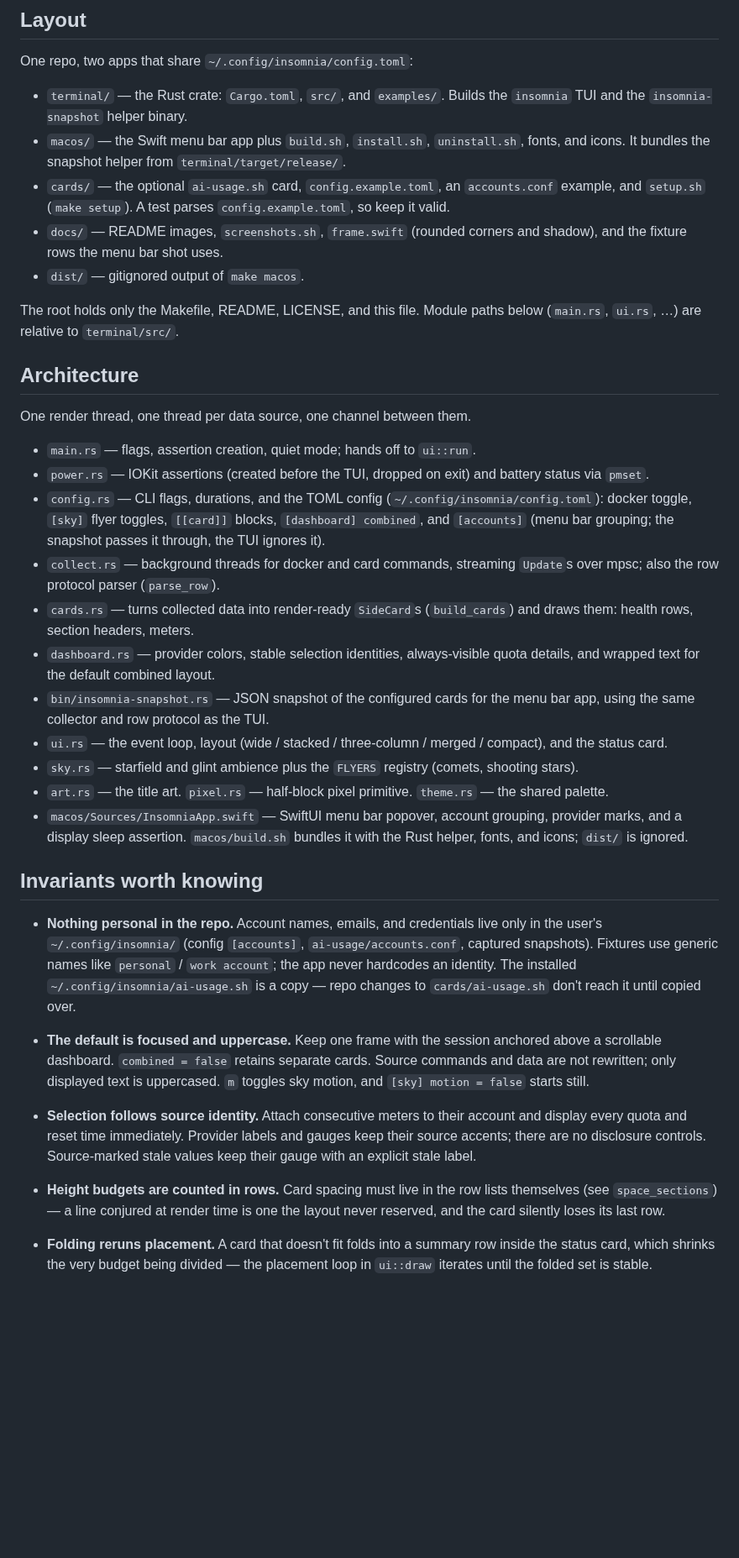
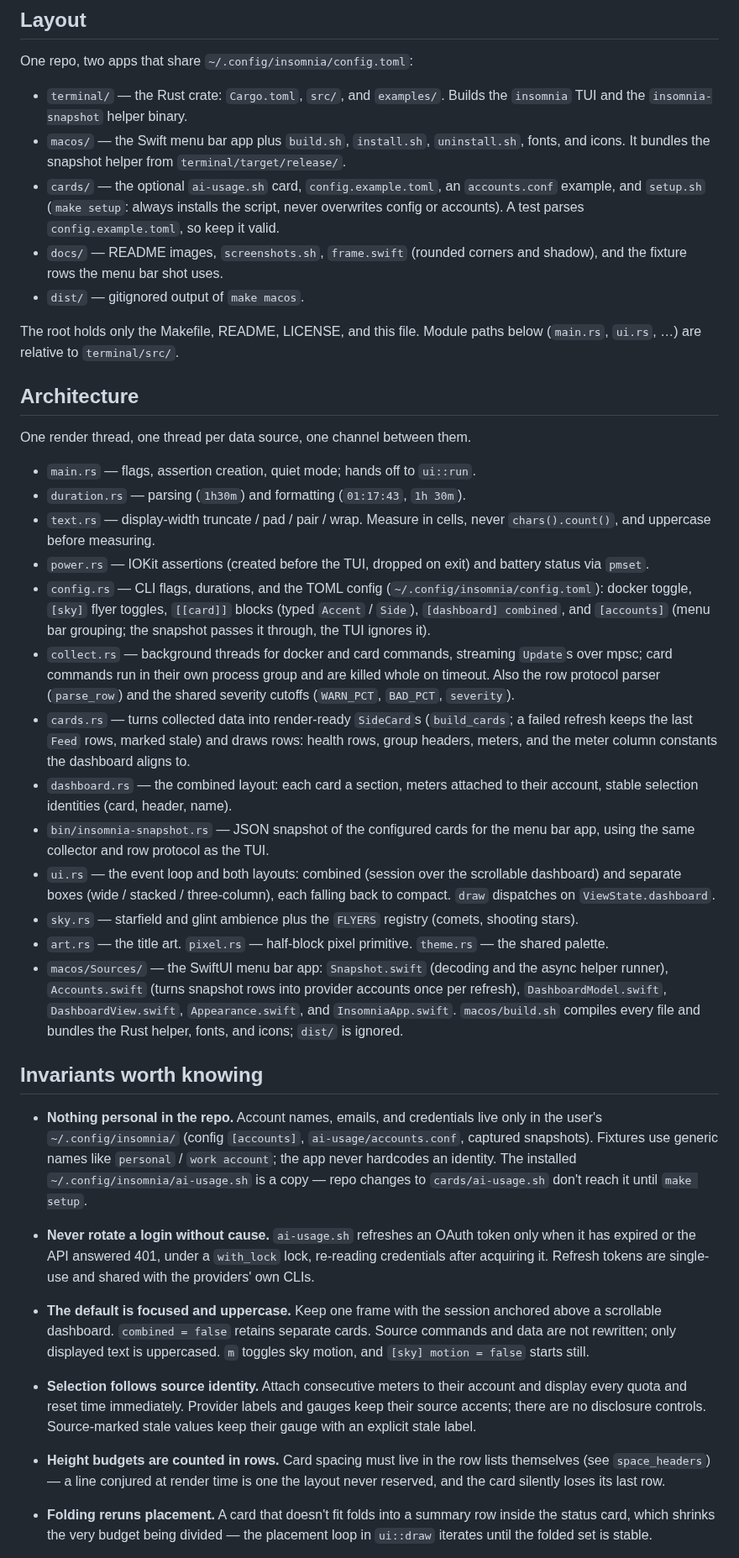
Before and after one commit to cxkw-dev/insomnia, a Markdown page: CLAUDE.md, the part around one of its changes. Shown at 84% size. GitHub-like rendering; blank space fills up the shorter version.

```diff
--- a/CLAUDE.md
+++ b/CLAUDE.md
@@ -54,7 +54,8 @@ One repo, two apps that share `~/.config/insomnia/config.toml`:
   `uninstall.sh`, fonts, and icons. It bundles the snapshot helper from
   `terminal/target/release/`.
 - `cards/` — the optional `ai-usage.sh` card, `config.example.toml`, an
-  `accounts.conf` example, and `setup.sh` (`make setup`). A test parses
+  `accounts.conf` example, and `setup.sh` (`make setup`: always installs the
+  script, never overwrites config or accounts). A test parses
   `config.example.toml`, so keep it valid.
 - `docs/` — README images, `screenshots.sh`, `frame.swift` (rounded corners
   and shadow), and the fixture rows the menu bar shot uses.
@@ -68,29 +69,41 @@ paths below (`main.rs`, `ui.rs`, …) are relative to `terminal/src/`.
 One render thread, one thread per data source, one channel between them.
 
 - `main.rs` — flags, assertion creation, quiet mode; hands off to `ui::run`.
+- `duration.rs` — parsing (`1h30m`) and formatting (`01:17:43`, `1h 30m`).
+- `text.rs` — display-width truncate / pad / pair / wrap. Measure in cells,
+  never `chars().count()`, and uppercase before measuring.
 - `power.rs` — IOKit assertions (created before the TUI, dropped on exit)
   and battery status via `pmset`.
 - `config.rs` — CLI flags, durations, and the TOML config
   (`~/.config/insomnia/config.toml`): docker toggle, `[sky]` flyer toggles,
-  `[[card]]` blocks, `[dashboard] combined`, and `[accounts]` (menu bar
-  grouping; the snapshot passes it through, the TUI ignores it).
+  `[[card]]` blocks (typed `Accent` / `Side`), `[dashboard] combined`, and
+  `[accounts]` (menu bar grouping; the snapshot passes it through, the TUI
+  ignores it).
 - `collect.rs` — background threads for docker and card commands, streaming
-  `Update`s over mpsc; also the row protocol parser (`parse_row`).
+  `Update`s over mpsc; card commands run in their own process group and are
+  killed whole on timeout. Also the row protocol parser (`parse_row`) and
+  the shared severity cutoffs (`WARN_PCT`, `BAD_PCT`, `severity`).
 - `cards.rs` — turns collected data into render-ready `SideCard`s
-  (`build_cards`) and draws them: health rows, section headers, meters.
-- `dashboard.rs` — provider colors, stable selection identities,
-  always-visible quota details, and wrapped text for the default combined layout.
+  (`build_cards`; a failed refresh keeps the last `Feed` rows, marked stale)
+  and draws rows: health rows, group headers, meters, and the meter column
+  constants the dashboard aligns to.
+- `dashboard.rs` — the combined layout: each card a section, meters attached
+  to their account, stable selection identities (card, header, name).
 - `bin/insomnia-snapshot.rs` — JSON snapshot of the configured cards for the
   menu bar app, using the same collector and row protocol as the TUI.
-- `ui.rs` — the event loop, layout (wide / stacked / three-column / merged /
-  compact), and the status card.
+- `ui.rs` — the event loop and both layouts: combined (session over the
+  scrollable dashboard) and separate boxes (wide / stacked / three-column),
+  each falling back to compact. `draw` dispatches on `ViewState.dashboard`.
 - `sky.rs` — starfield and glint ambience plus the `FLYERS` registry
   (comets, shooting stars).
 - `art.rs` — the title art. `pixel.rs` — half-block pixel primitive.
   `theme.rs` — the shared palette.
-- `macos/Sources/InsomniaApp.swift` — SwiftUI menu bar popover, account grouping,
-  provider marks, and a display sleep assertion. `macos/build.sh` bundles it
-  with the Rust helper, fonts, and icons; `dist/` is ignored.
+- `macos/Sources/` — the SwiftUI menu bar app: `Snapshot.swift` (decoding
+  and the async helper runner), `Accounts.swift` (turns snapshot rows into
+  provider accounts once per refresh), `DashboardModel.swift`,
+  `DashboardView.swift`, `Appearance.swift`, and `InsomniaApp.swift`.
+  `macos/build.sh` compiles every file and bundles the Rust helper, fonts,
+  and icons; `dist/` is ignored.
 
 ## Invariants worth knowing
 
@@ -99,7 +112,11 @@ One render thread, one thread per data source, one channel between them.
   `ai-usage/accounts.conf`, captured snapshots). Fixtures use generic names
   like `personal` / `work account`; the app never hardcodes an identity.
   The installed `~/.config/insomnia/ai-usage.sh` is a copy — repo changes to
-  `cards/ai-usage.sh` don't reach it until copied over.
+  `cards/ai-usage.sh` don't reach it until `make setup`.
+- **Never rotate a login without cause.** `ai-usage.sh` refreshes an OAuth
+  token only when it has expired or the API answered 401, under a
+  `with_lock` lock, re-reading credentials after acquiring it. Refresh tokens
+  are single-use and shared with the providers' own CLIs.
 - **The default is focused and uppercase.** Keep one frame with the session
   anchored above a scrollable dashboard. `combined = false` retains separate
   cards. Source commands and data are not rewritten; only displayed text is
@@ -110,7 +127,7 @@ One render thread, one thread per data source, one channel between them.
   Source-marked stale values keep their gauge with an explicit stale label.
 
 - **Height budgets are counted in rows.** Card spacing must live in the row
-  lists themselves (see `space_sections`) — a line conjured at render time is
+  lists themselves (see `space_headers`) — a line conjured at render time is
   one the layout never reserved, and the card silently loses its last row.
 - **Folding reruns placement.** A card that doesn't fit folds into a summary
   row inside the status card, which shrinks the very budget being divided —
```
Also changed, not shown: other parts of CLAUDE.md (+6 -4 lines), README.md (+17 -10 lines), docs/menubar.png, docs/terminal.png.
